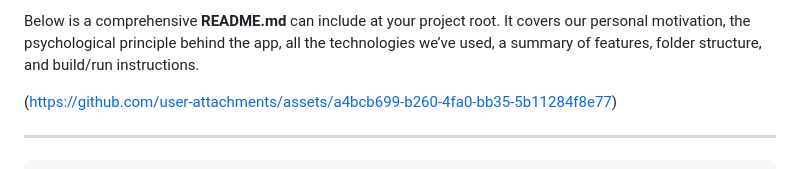
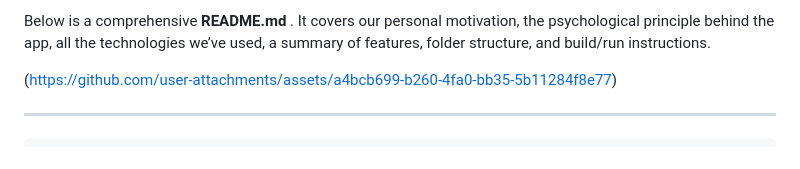
Before and after one commit to pratapsingh123om/alarm-engine, a Markdown page: README.md, the part around the change. GitHub-like rendering.

```diff
--- a/README.md
+++ b/README.md
@@ -1,4 +1,4 @@
-Below is a comprehensive **README.md**  can include at your project root. It covers our personal motivation, the psychological principle behind the app, all the technologies we’ve used, a summary of features, folder structure, and build/run instructions.
+Below is a comprehensive **README.md** . It covers our personal motivation, the psychological principle behind the app, all the technologies we’ve used, a summary of features, folder structure, and build/run instructions.
 
 (https://github.com/user-attachments/assets/a4bcb699-b260-4fa0-bb35-5b11284f8e77)
 
```
